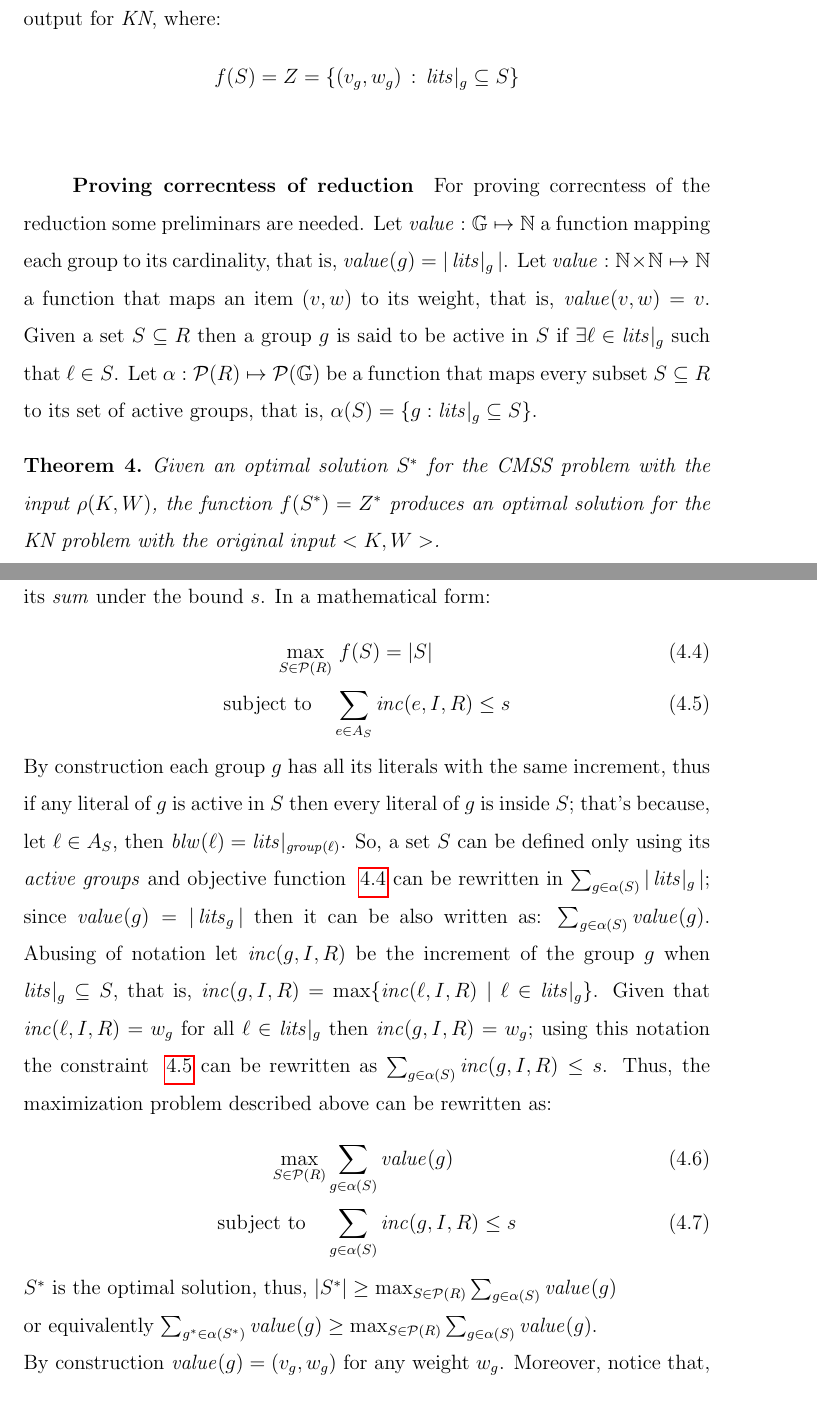
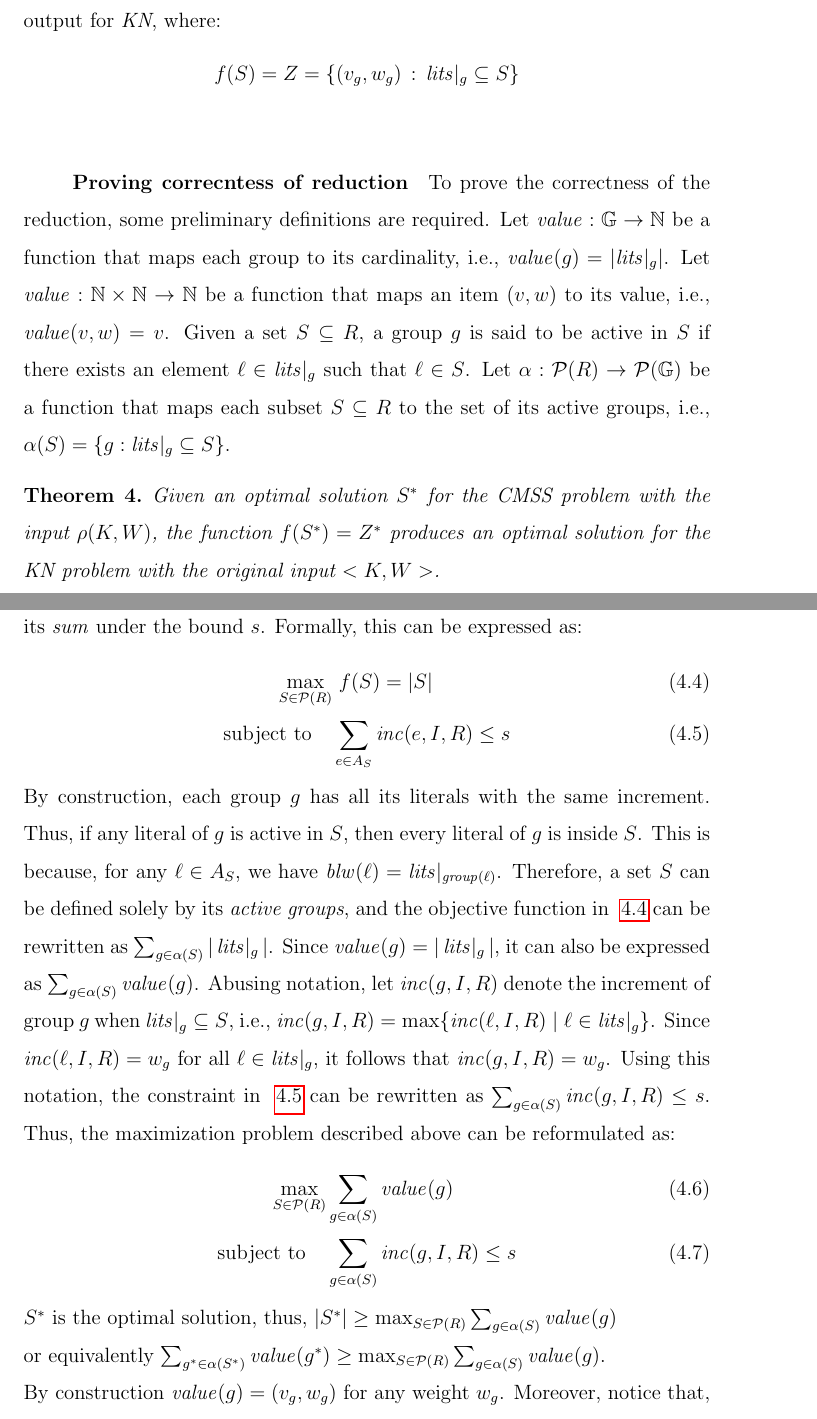
Before and after one commit to instafiore/MasterThesis, a LaTeX thesis (main.tex, which reads chapters/minimizing.tex): two parts of pages 44 and 45 of 60, joined at a grey line, cut so that both start at the same text. Compiled offline with pdfLaTeX.

Commit message:
after moving everything to overleaf

```diff
--- a/chapters/minimizing.tex
+++ b/chapters/minimizing.tex
@@ -762,16 +762,18 @@ where:
 \end{align*}
 
 \subparagraph{Proving correcntess of reduction}
-For proving correcntess of the reduction some preliminars are needed.
-Let $\mathit{value}: \mathbb{G} \mapsto \mathbb{N}$ a function
-mapping each group to its cardinality, that is, $\mathit{value}(g) = |\,\lits|_g\,|$.
-Let $\mathit{value}: \mathbb{N} \times \mathbb{N} \mapsto \mathbb{N}$ a function that maps
-an item $(v,w)$ to its weight, that is, $\mathit{value}(v,w) = v$.
-Given a set $S \subseteq R$ then a group $g$ is said to be active in $S$
-if $\exists \ell \in \lits|_g$ such that $\ell \in S$.
-Let $\alpha: \mathcal{P}(R) \mapsto \mathcal{P}(\mathbb{G})$ be a function that
-maps every subset $S \subseteq R$ to its set of active groups, that is,
-$\alpha(S) = \{g : \lits|_g \subseteq S\}$.
+
+To prove the correctness of the reduction, some preliminary definitions are required.
+Let $\mathit{value}: \mathbb{G} \to \mathbb{N}$ be a function that maps each group to
+its cardinality, i.e., $\mathit{value}(g) = |\lits|_g|$.
+Let $\mathit{value}: \mathbb{N} \times \mathbb{N} \to \mathbb{N}$ be a function that
+maps an item $(v, w)$ to its value, i.e., $\mathit{value}(v, w) = v$.
+Given a set $S \subseteq R$, a group $g$ is said to be active in $S$ if there exists
+an element $\ell \in \lits|_g$ such that $\ell \in S$.
+Let $\alpha: \mathcal{P}(R) \to \mathcal{P}(\mathbb{G})$ be a function that maps
+each subset $S \subseteq R$ to the set of its active groups, i.e.,
+$\alpha(S) = \{ g : \lits|_g \subseteq S \}$.
+
 
 \begin{theorem}
     Given an optimal solution \( S^* \) for the \textit{CMSS} problem with the input $\rho(K,W)$,
@@ -780,28 +782,29 @@ $\alpha(S) = \{g : \lits|_g \subseteq S\}$.
 \end{theorem}
 
 \begin{proof}
-    The problem \textit{CMSS} is to find a set that maximize its size while keeping its $\mathit{sum}$
-    under the bound $s$. In a mathematical form:
+    The problem \textit{CMSS} is to find a set that maximizes
+    its size while keeping its $\mathit{sum}$
+    under the bound $s$. Formally, this can be expressed as:
     \begin{align}
         \label{red:max:S:f}
         \max_{S \in \mathcal{P}(R)} & \ f(S)=|S| \\
         \label{red:max:S:constraint}
         \text{subject to} \quad & \sum_{e \in A_S} \inc(e,I,R) \le s
     \end{align}
-    By construction each group $g$ has all its literals with the same increment, thus if any literal of
-    $g$ is active in $S$ then every literal of $g$ is inside $S$; that's because,
-    let $\ell \in A_S$, then $\blw(\ell) = \lits|_{\group(\ell)}$.
-    So, a set $S$ can be defined only using its \textit{active groups}
-    and objective function ~\ref{red:max:S:f}
-    can be rewritten in $\sum_{g \in \alpha(S)} |\,\lits|_g\,|$;
-    since $\mathit{value}(g) = |\,\lits_g\,|$ then it can be also written as:
-    $\sum_{g \in \alpha(S)} \mathit{value}(g)$.
-    Abusing of notation let $\inc(g,I,R)$ be the increment of the group $g$ when $\lits|_g \subseteq S$,
-    that is, $\inc(g,I,R) = \max\{\inc(\ell,I,R) \mid \ell \in \lits|_g\}$.
-    Given that $\inc(\ell,I,R) = w_g$ for all $\ell \in \lits|_g$ then $\inc(g,I,R)  = w_g$;
-    using this notation the constraint ~\ref{red:max:S:constraint} can be rewritten as
-    $\sum_{g \in \alpha(S)} \inc(g,I,R) \le s$.
-    Thus, the maximization problem described above can be rewritten as:
+    By construction, each group $g$ has all its literals with the same increment.
+    Thus, if any literal of $g$ is active in $S$, then every literal of $g$ is
+    inside $S$. This is because, for any $\ell \in A_S$, we have $\blw(\ell) = \lits|_{\group(\ell)}$.
+    Therefore, a set $S$ can be defined solely by its \textit{active groups},
+    and the objective function in ~\ref{red:max:S:f} can be rewritten
+    as $\sum_{g \in \alpha(S)} |\,\lits|_g\,|$. Since $\mathit{value}(g) = |\,\lits|_g\,|$,
+    it can also be expressed as $\sum_{g \in \alpha(S)} \mathit{value}(g)$.
+    Abusing notation, let $\inc(g, I, R)$ denote the increment of group $g$ when
+    $\lits|_g \subseteq S$,
+    i.e., $\inc(g, I, R) = \max\{\inc(\ell, I, R) \mid \ell \in \lits|_g\}$.
+    Since $\inc(\ell, I, R) = w_g$ for all $\ell \in \lits|_g$, it follows that $\inc(g, I, R) = w_g$.
+    Using this notation, the constraint in ~\ref{red:max:S:constraint} can be rewritten as
+    $\sum_{g \in \alpha(S)} \inc(g, I, R) \leq s$.
+    Thus, the maximization problem described above can be reformulated as:
     \begin{align}
         \label{red:max:S:f:G}
         \max_{S \in \mathcal{P}(R)} & \sum_{g \in \alpha(S)} \mathit{value}(g) \\
@@ -811,7 +814,7 @@ $\alpha(S) = \{g : \lits|_g \subseteq S\}$.
     $S^*$ is the optimal solution, thus,
     $|S^*| \ge \max_{S \in \mathcal{P}(R)} \sum_{g \in \alpha(S)} \mathit{value}(g)$\\
     or equivalently
-    $\sum_{g^* \in \alpha(S^*)} \mathit{value}(g)
+    $\sum_{g^* \in \alpha(S^*)} \mathit{value}(g^*)
     \ge \max_{S \in \mathcal{P}(R)} \sum_{g \in \alpha(S)} \mathit{value}(g)$.\\
     By construction $\mathit{value}(g) = \mathit(v_g, w_g)$ for any weight $w_g$.
     Moreover, notice that, $\phi(S) = \{(v_g, w_g) \,:\, \lits|_g \subseteq S\}$
```
Also changed, not shown: main.pdf, chapters/minimizing.tex (2 more changed lines), 4 other files.
